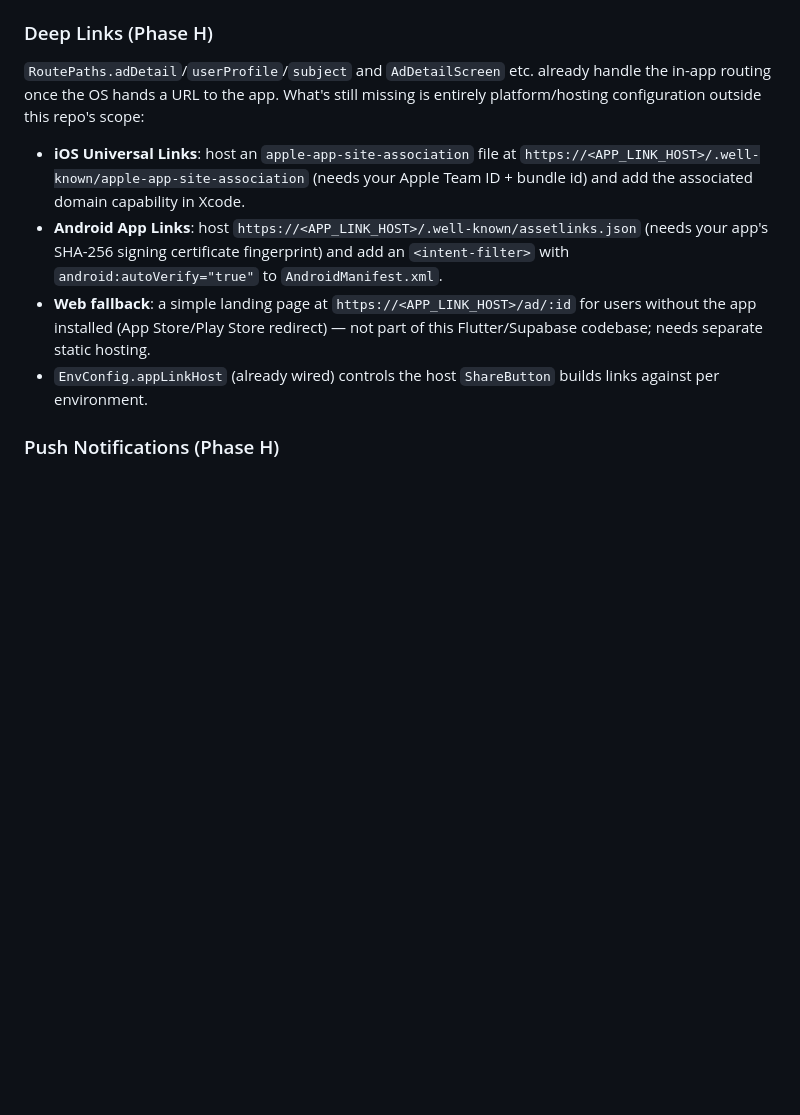
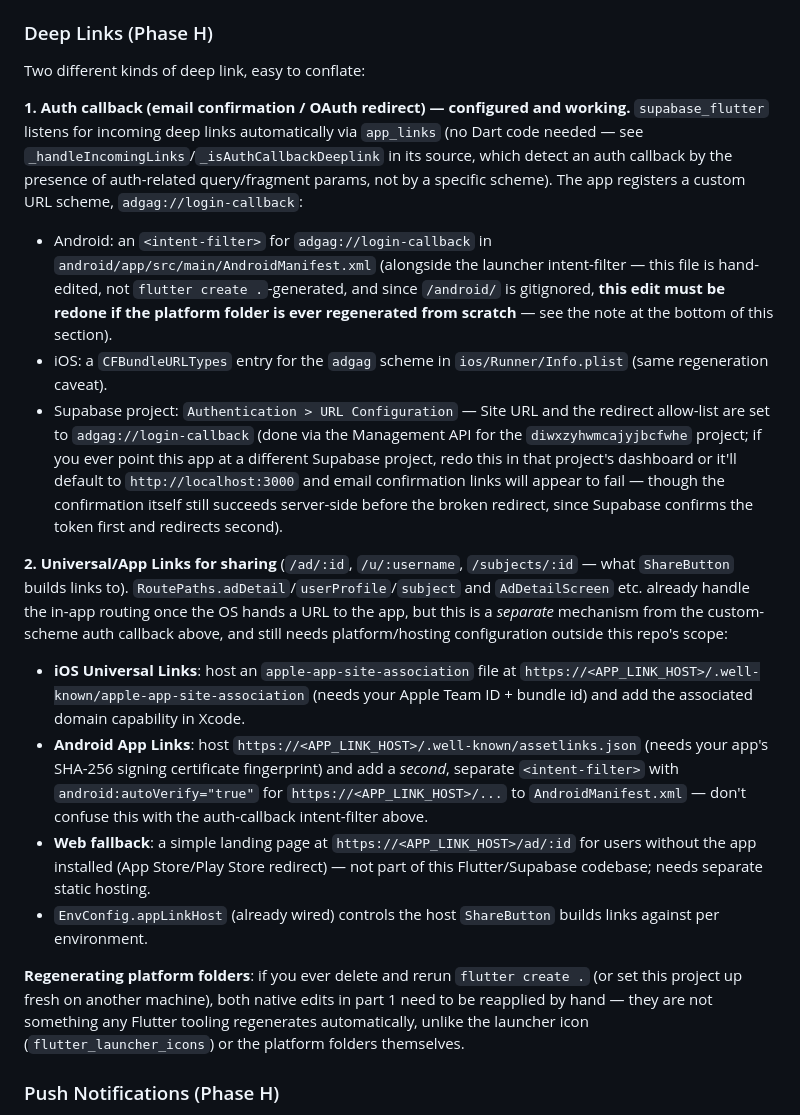
Before and after one commit to makife/AdGag, a Markdown page: README.md, the part around the change. GitHub-like rendering; blank space fills up the shorter version.

Commit message:
Wire up auth-callback deep link (adgag://login-callback)
Fixes the reported bug: email confirmation link redirected to
http://localhost:3000 (Supabase's default placeholder Site URL) and
failed to open. supabase_flutter already handles incoming auth-callback
deep links automatically (app_links + content-based detection, no Dart
code needed) — the only missing piece was native platform registration
of a custom scheme, plus pointing Supabase at it:

- android/app/src/main/AndroidManifest.xml: added an intent-filter for
  adgag://login-callback (hand-edited, NOT tracked by git since /android/
  is gitignored — must be reapplied if the platform folder is ever
  regenerated from scratch; documented in README)
- ios/Runner/Info.plist: matching CFBundleURLTypes entry for the same
  scheme (same regeneration caveat; untested, no Mac/Xcode here)
- Supabase project diwxzyhwmcajyjbcfwhe: Site URL and redirect allow-list
  updated to adgag://login-callback via the Management API

Verified: the account that hit this bug (makifergan@gmail.com) already
had email_confirmed_at set — Supabase confirms the token server-side
before attempting the redirect, so the original "site can't be reached"
error was cosmetic, not a failed confirmation. Rebuilt the debug APK
with the manifest change so a fresh signup redirects correctly.

README: clarified the distinction between this auth-callback scheme and
the still-not-configured Universal/App Links used for Ad share links
(different mechanism, don't conflate). CLAUDE.md checkpoint updated to
match.

flutter analyze: 0 issues. flutter test: 59/59.

```diff
--- a/README.md
+++ b/README.md
@@ -256,12 +256,20 @@ flutter test
 
 ### Deep Links (Phase H)
 
-`RoutePaths.adDetail`/`userProfile`/`subject` and `AdDetailScreen` etc. already handle the in-app routing once the OS hands a URL to the app. What's still missing is entirely platform/hosting configuration outside this repo's scope:
+Two different kinds of deep link, easy to conflate:
 
+**1. Auth callback (email confirmation / OAuth redirect) — configured and working.** `supabase_flutter` listens for incoming deep links automatically via `app_links` (no Dart code needed — see `_handleIncomingLinks`/`_isAuthCallbackDeeplink` in its source, which detect an auth callback by the presence of auth-related query/fragment params, not by a specific scheme). The app registers a custom URL scheme, `adgag://login-callback`:
+- Android: an `<intent-filter>` for `adgag://login-callback` in `android/app/src/main/AndroidManifest.xml` (alongside the launcher intent-filter — this file is hand-edited, not `flutter create .`-generated, and since `/android/` is gitignored, **this edit must be redone if the platform folder is ever regenerated from scratch** — see the note at the bottom of this section).
+- iOS: a `CFBundleURLTypes` entry for the `adgag` scheme in `ios/Runner/Info.plist` (same regeneration caveat).
+- Supabase project: `Authentication > URL Configuration` — Site URL and the redirect allow-list are set to `adgag://login-callback` (done via the Management API for the `diwxzyhwmcajyjbcfwhe` project; if you ever point this app at a different Supabase project, redo this in that project's dashboard or it'll default to `http://localhost:3000` and email confirmation links will appear to fail — though the confirmation itself still succeeds server-side before the broken redirect, since Supabase confirms the token first and redirects second).
+
+**2. Universal/App Links for sharing** (`/ad/:id`, `/u/:username`, `/subjects/:id` — what `ShareButton` builds links to). `RoutePaths.adDetail`/`userProfile`/`subject` and `AdDetailScreen` etc. already handle the in-app routing once the OS hands a URL to the app, but this is a *separate* mechanism from the custom-scheme auth callback above, and still needs platform/hosting configuration outside this repo's scope:
 - **iOS Universal Links**: host an `apple-app-site-association` file at `https://<APP_LINK_HOST>/.well-known/apple-app-site-association` (needs your Apple Team ID + bundle id) and add the associated domain capability in Xcode.
-- **Android App Links**: host `https://<APP_LINK_HOST>/.well-known/assetlinks.json` (needs your app's SHA-256 signing certificate fingerprint) and add an `<intent-filter>` with `android:autoVerify="true"` to `AndroidManifest.xml`.
+- **Android App Links**: host `https://<APP_LINK_HOST>/.well-known/assetlinks.json` (needs your app's SHA-256 signing certificate fingerprint) and add a *second*, separate `<intent-filter>` with `android:autoVerify="true"` for `https://<APP_LINK_HOST>/...` to `AndroidManifest.xml` — don't confuse this with the auth-callback intent-filter above.
 - **Web fallback**: a simple landing page at `https://<APP_LINK_HOST>/ad/:id` for users without the app installed (App Store/Play Store redirect) — not part of this Flutter/Supabase codebase; needs separate static hosting.
 - `EnvConfig.appLinkHost` (already wired) controls the host `ShareButton` builds links against per environment.
+
+**Regenerating platform folders**: if you ever delete and rerun `flutter create .` (or set this project up fresh on another machine), both native edits in part 1 need to be reapplied by hand — they are not something any Flutter tooling regenerates automatically, unlike the launcher icon (`flutter_launcher_icons`) or the platform folders themselves.
 
 ### Push Notifications (Phase H)
 
```
Also changed, not shown: CLAUDE.md (+1 -1 lines).
